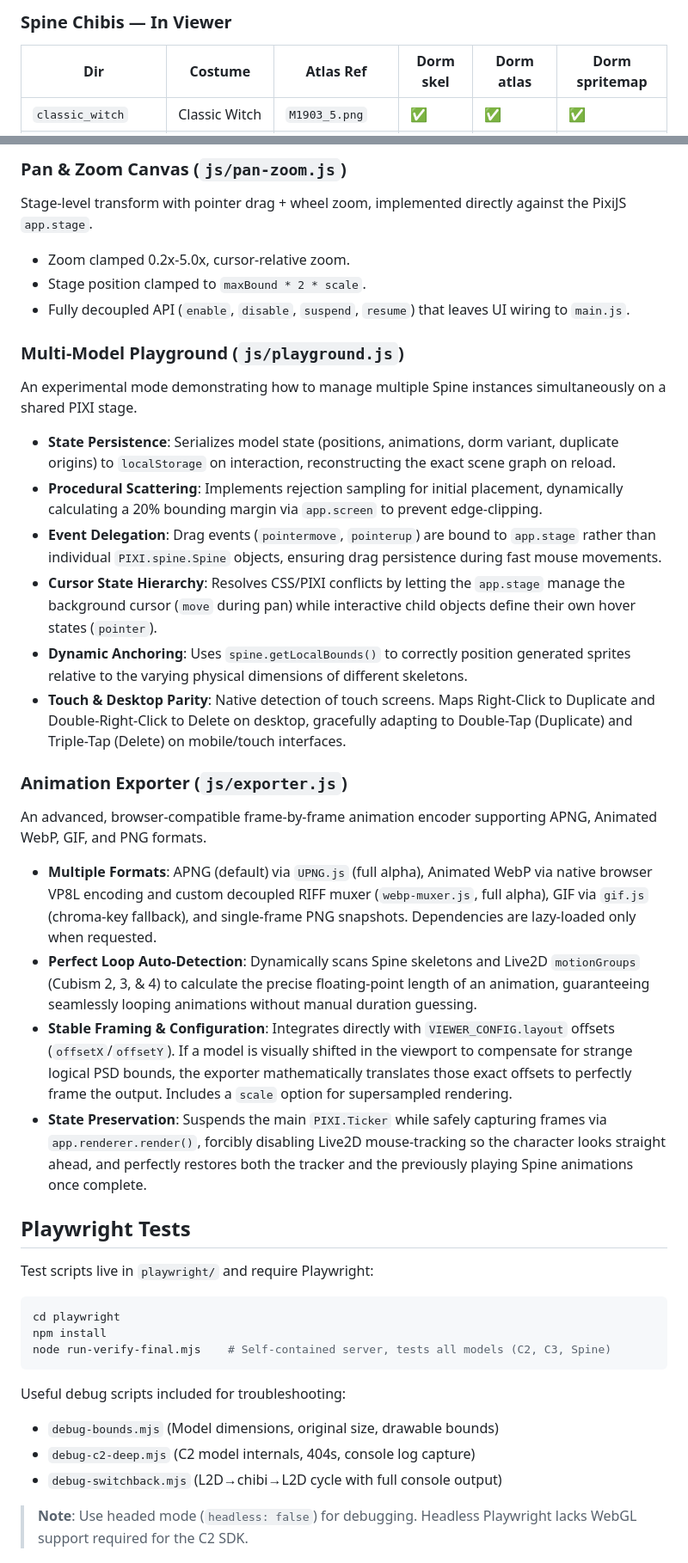
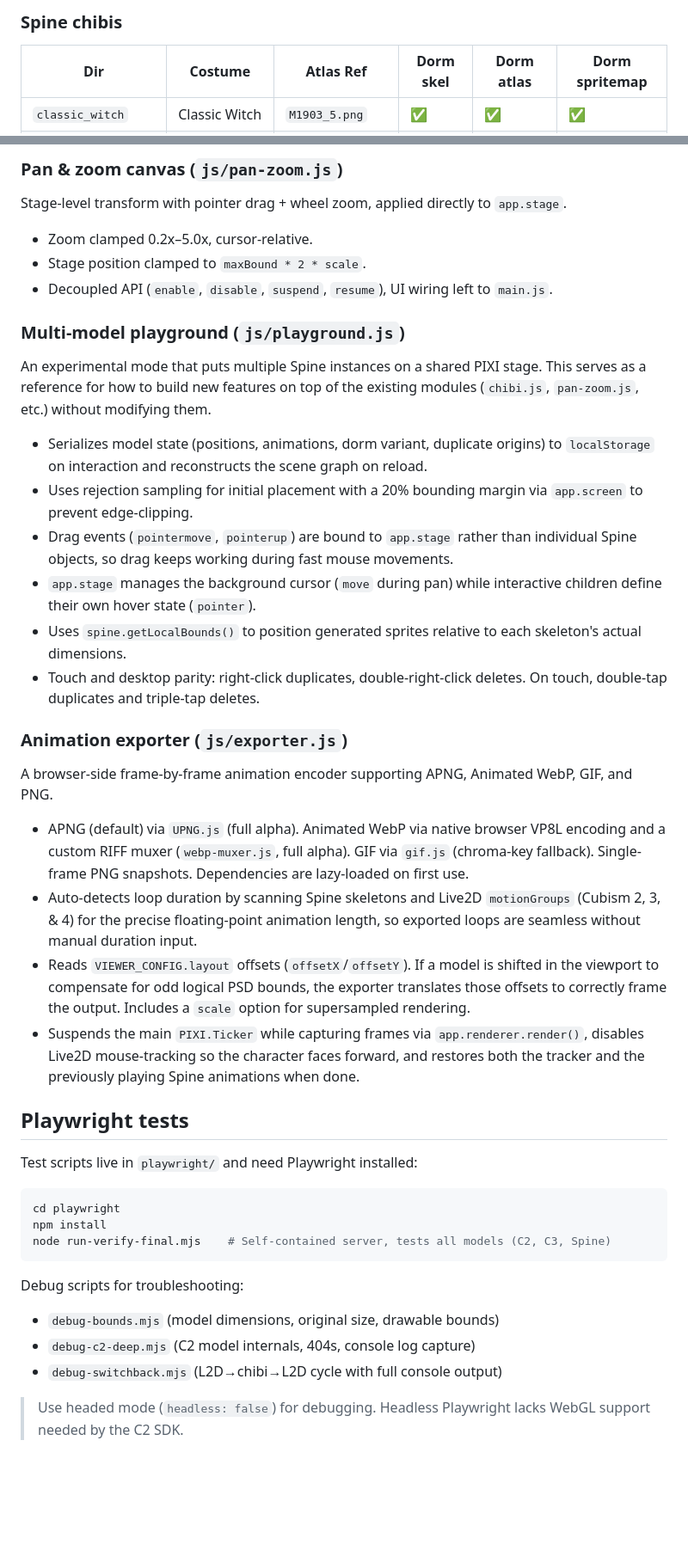
Before and after one commit to 4163/pixijs-live2d-spine-viewer, a Markdown page: README.md, 2 parts joined by grey strips. Shown at 86% size. Rendered like a GitHub page; blank space fills up the shorter version.

````diff
--- a/README.md
+++ b/README.md
@@ -136,5 +136,5 @@ IOP Wiki: `https://iopwiki.com/images/{hash1}/{hash2}/Springfield_costume{N}_{va
 
-### Spine Chibis — In Viewer
+### Spine chibis
 | Dir | Costume | Atlas Ref | Dorm skel | Dorm atlas | Dorm spritemap |
 |-----|---------|-----------|-----------|------------|----------------|
 | `classic_witch` | Classic Witch | `M1903_5.png` | ✅ | ✅ | ✅ |
@@ -287,29 +286,29 @@ A **Dorm** toggle in the mode tab row swaps in `skeleton_dorm.skel` and, when pr
 
-### Pan & Zoom Canvas (`js/pan-zoom.js`)
-Stage-level transform with pointer drag + wheel zoom, implemented directly against the PixiJS `app.stage`.
-- Zoom clamped 0.2x-5.0x, cursor-relative zoom.
+### Pan & zoom canvas (`js/pan-zoom.js`)
+Stage-level transform with pointer drag + wheel zoom, applied directly to `app.stage`.
+- Zoom clamped 0.2x–5.0x, cursor-relative.
 - Stage position clamped to `maxBound * 2 * scale`.
-- Fully decoupled API (`enable`, `disable`, `suspend`, `resume`) that leaves UI wiring to `main.js`.
+- Decoupled API (`enable`, `disable`, `suspend`, `resume`), UI wiring left to `main.js`.
 
-### Multi-Model Playground (`js/playground.js`)
-An experimental mode demonstrating how to manage multiple Spine instances simultaneously on a shared PIXI stage.
-- **State Persistence**: Serializes model state (positions, animations, dorm variant, duplicate origins) to `localStorage` on interaction, reconstructing the exact scene graph on reload.
-- **Procedural Scattering**: Implements rejection sampling for initial placement, dynamically calculating a 20% bounding margin via `app.screen` to prevent edge-clipping.
-- **Event Delegation**: Drag events (`pointermove`, `pointerup`) are bound to `app.stage` rather than individual `PIXI.spine.Spine` objects, ensuring drag persistence during fast mouse movements.
-- **Cursor State Hierarchy**: Resolves CSS/PIXI conflicts by letting the `app.stage` manage the background cursor (`move` during pan) while interactive child objects define their own hover states (`pointer`).
-- **Dynamic Anchoring**: Uses `spine.getLocalBounds()` to correctly position generated sprites relative to the varying physical dimensions of different skeletons.
-- **Touch & Desktop Parity**: Native detection of touch screens. Maps Right-Click to Duplicate and Double-Right-Click to Delete on desktop, gracefully adapting to Double-Tap (Duplicate) and Triple-Tap (Delete) on mobile/touch interfaces.
+### Multi-model playground (`js/playground.js`)
+An experimental mode that puts multiple Spine instances on a shared PIXI stage. This serves as a reference for how to build new features on top of the existing modules (`chibi.js`, `pan-zoom.js`, etc.) without modifying them.
+- Serializes model state (positions, animations, dorm variant, duplicate origins) to `localStorage` on interaction and reconstructs the scene graph on reload.
+- Uses rejection sampling for initial placement with a 20% bounding margin via `app.screen` to prevent edge-clipping.
+- Drag events (`pointermove`, `pointerup`) are bound to `app.stage` rather than individual Spine objects, so drag keeps working during fast mouse movements.
+- `app.stage` manages the background cursor (`move` during pan) while interactive children define their own hover state (`pointer`).
+- Uses `spine.getLocalBounds()` to position generated sprites relative to each skeleton's actual dimensions.
+- Touch and desktop parity: right-click duplicates, double-right-click deletes. On touch, double-tap duplicates and triple-tap deletes.
 
-### Animation Exporter (`js/exporter.js`)
-An advanced, browser-compatible frame-by-frame animation encoder supporting APNG, Animated WebP, GIF, and PNG formats.
-- **Multiple Formats**: APNG (default) via `UPNG.js` (full alpha), Animated WebP via native browser VP8L encoding and custom decoupled RIFF muxer (`webp-muxer.js`, full alpha), GIF via `gif.js` (chroma-key fallback), and single-frame PNG snapshots. Dependencies are lazy-loaded only when requested.
-- **Perfect Loop Auto-Detection**: Dynamically scans Spine skeletons and Live2D `motionGroups` (Cubism 2, 3, & 4) to calculate the precise floating-point length of an animation, guaranteeing seamlessly looping animations without manual duration guessing.
-- **Stable Framing & Configuration**: Integrates directly with `VIEWER_CONFIG.layout` offsets (`offsetX`/`offsetY`). If a model is visually shifted in the viewport to compensate for strange logical PSD bounds, the exporter mathematically translates those exact offsets to perfectly frame the output. Includes a `scale` option for supersampled rendering.
-- **State Preservation**: Suspends the main `PIXI.Ticker` while safely capturing frames via `app.renderer.render()`, forcibly disabling Live2D mouse-tracking so the character looks straight ahead, and perfectly restores both the tracker and the previously playing Spine animations once complete.
+### Animation exporter (`js/exporter.js`)
+A browser-side frame-by-frame animation encoder supporting APNG, Animated WebP, GIF, and PNG.
+- APNG (default) via `UPNG.js` (full alpha). Animated WebP via native browser VP8L encoding and a custom RIFF muxer (`webp-muxer.js`, full alpha). GIF via `gif.js` (chroma-key fallback). Single-frame PNG snapshots. Dependencies are lazy-loaded on first use.
+- Auto-detects loop duration by scanning Spine skeletons and Live2D `motionGroups` (Cubism 2, 3, & 4) for the precise floating-point animation length, so exported loops are seamless without manual duration input.
+- Reads `VIEWER_CONFIG.layout` offsets (`offsetX`/`offsetY`). If a model is shifted in the viewport to compensate for odd logical PSD bounds, the exporter translates those offsets to correctly frame the output. Includes a `scale` option for supersampled rendering.
+- Suspends the main `PIXI.Ticker` while capturing frames via `app.renderer.render()`, disables Live2D mouse-tracking so the character faces forward, and restores both the tracker and the previously playing Spine animations when done.
 
-## Playwright Tests
+## Playwright tests
 
-Test scripts live in `playwright/` and require Playwright:
+Test scripts live in `playwright/` and need Playwright installed:
 
 ```bash
 cd playwright
@@ -317,10 +316,10 @@ npm install
 node run-verify-final.mjs    # Self-contained server, tests all models (C2, C3, Spine)
 ```
 
-Useful debug scripts included for troubleshooting:
-- `debug-bounds.mjs` (Model dimensions, original size, drawable bounds)
+Debug scripts for troubleshooting:
+- `debug-bounds.mjs` (model dimensions, original size, drawable bounds)
 - `debug-c2-deep.mjs` (C2 model internals, 404s, console log capture)
 - `debug-switchback.mjs` (L2D→chibi→L2D cycle with full console output)
 
-> **Note**: Use headed mode (`headless: false`) for debugging. Headless Playwright lacks WebGL support required for the C2 SDK.
+> Use headed mode (`headless: false`) for debugging. Headless Playwright lacks WebGL support needed by the C2 SDK.
 
````
Also changed, not shown: other parts of README.md (+94 -95 lines), 2 other files.
